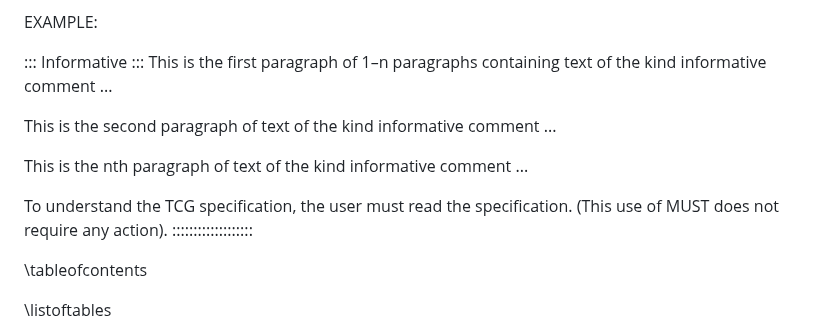
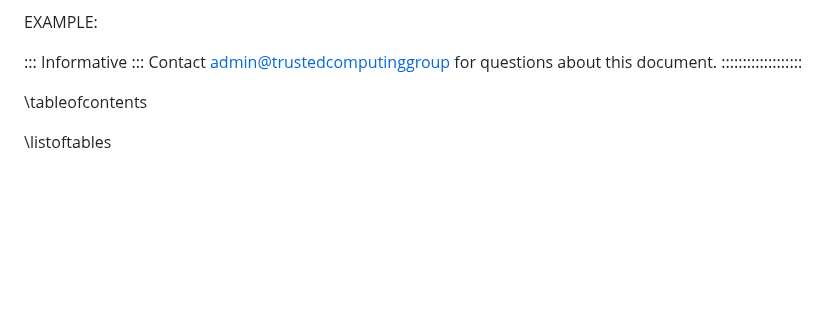
Before and after one commit to TrustedComputingGroup/pandoc, a Markdown page: guide.md, the part around the change. Drawn GitHub-style; blank space fills up the shorter version.

Commit message:
fix example informative

```diff
--- a/guide.md
+++ b/guide.md
@@ -64,15 +64,7 @@ comment_, it can be considered a _normative statement_.
 EXAMPLE:
 
 ::: Informative :::
-This is the first paragraph of 1–n paragraphs containing text of the kind
-informative comment ...
-
-This is the second paragraph of text of the kind informative comment ...
-
-This is the nth paragraph of text of the kind informative comment ...
-
-To understand the TCG specification, the user must read the specification.
-(This use of MUST does not require any action).
+Contact <admin@trustedcomputinggroup> for questions about this document.
 :::::::::::::::::::
 
 \tableofcontents
```
